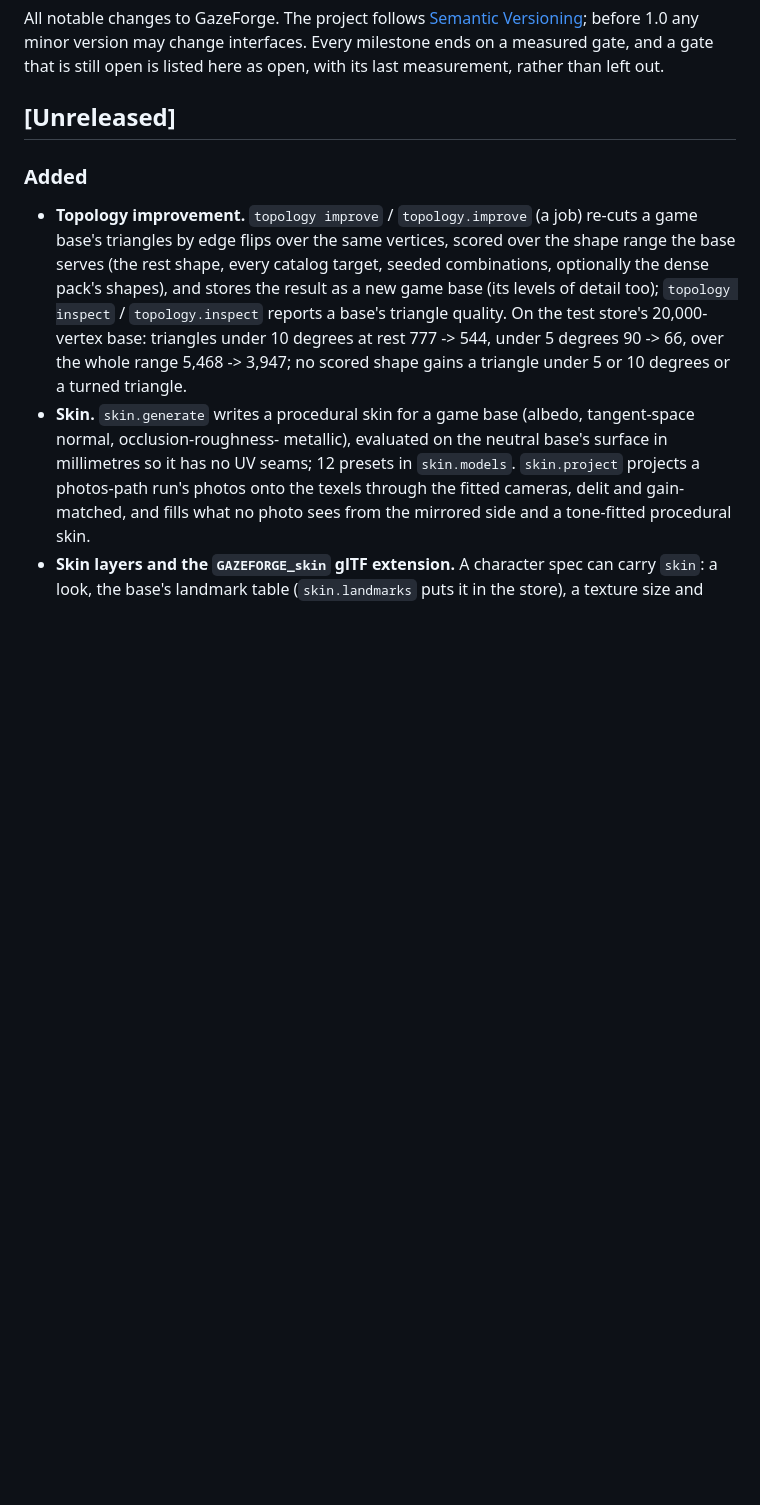
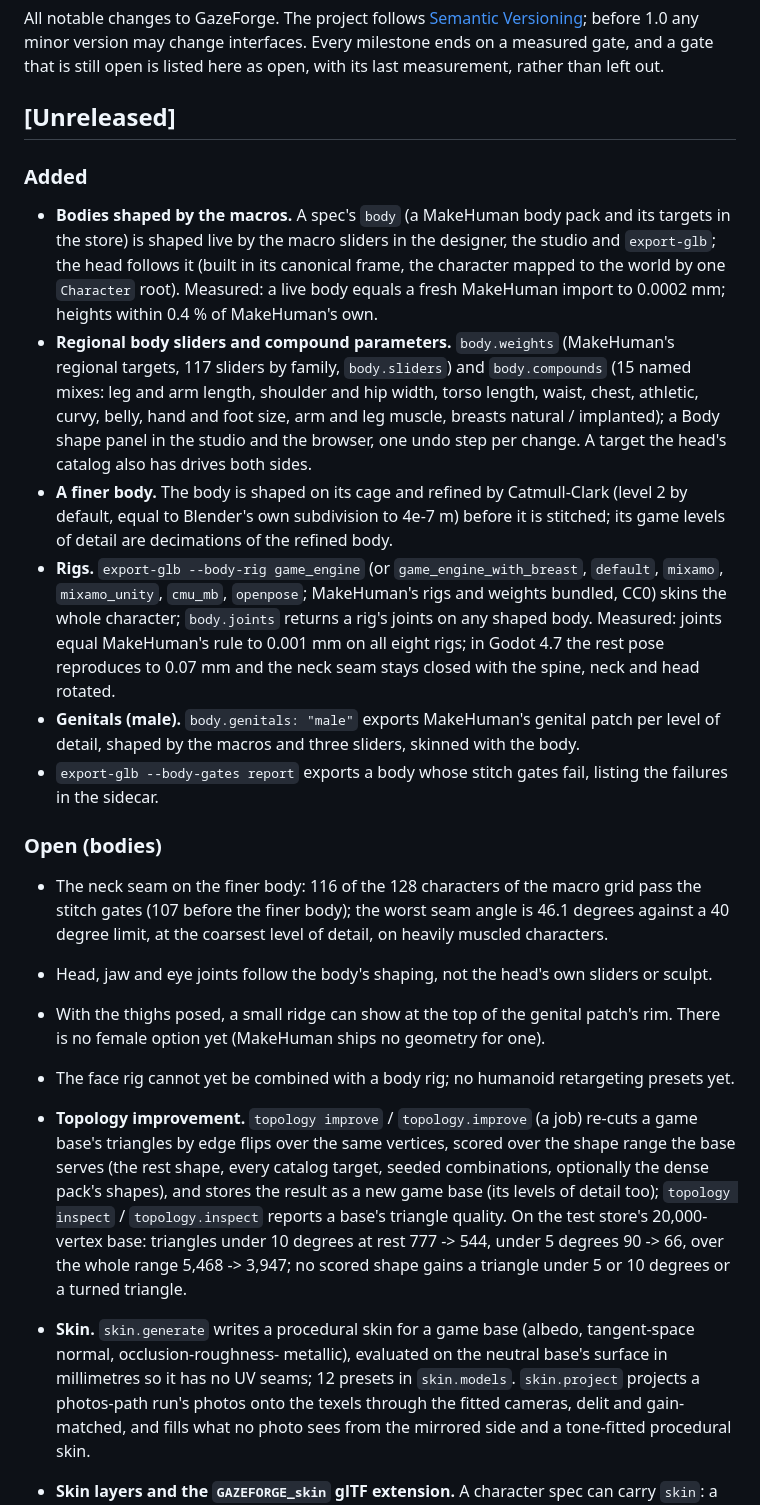
Before and after one commit to cankarakuzulu/GazeForge, a Markdown page: CHANGELOG.md, the part around the change. GitHub-like rendering; blank space fills up the shorter version.

Commit message:
[dev] CHANGELOG: bodies, sliders and compounds, the finer body, rigs, genitals, and what is open
Assisted-by: Sol

```diff
--- a/CHANGELOG.md
+++ b/CHANGELOG.md
@@ -7,6 +7,34 @@ open, with its last measurement, rather than left out.
 ## [Unreleased]
 
 ### Added
+
+- **Bodies shaped by the macros.** A spec's `body` (a MakeHuman body pack and its targets in the store) is shaped live
+  by the macro sliders in the designer, the studio and `export-glb`; the head follows it (built in its canonical frame,
+  the character mapped to the world by one `Character` root). Measured: a live body equals a fresh MakeHuman import to
+  0.0002 mm; heights within 0.4 % of MakeHuman's own.
+- **Regional body sliders and compound parameters.** `body.weights` (MakeHuman's regional targets, 117 sliders by family,
+  `body.sliders`) and `body.compounds` (15 named mixes: leg and arm length, shoulder and hip width, torso length, waist,
+  chest, athletic, curvy, belly, hand and foot size, arm and leg muscle, breasts natural / implanted); a Body shape panel
+  in the studio and the browser, one undo step per change. A target the head's catalog also has drives both sides.
+- **A finer body.** The body is shaped on its cage and refined by Catmull-Clark (level 2 by default, equal to Blender's
+  own subdivision to 4e-7 m) before it is stitched; its game levels of detail are decimations of the refined body.
+- **Rigs.** `export-glb --body-rig game_engine` (or `game_engine_with_breast`, `default`, `mixamo`, `mixamo_unity`,
+  `cmu_mb`, `openpose`; MakeHuman's rigs and weights bundled, CC0) skins the whole character; `body.joints` returns a
+  rig's joints on any shaped body. Measured: joints equal MakeHuman's rule to 0.001 mm on all eight rigs; in Godot 4.7
+  the rest pose reproduces to 0.07 mm and the neck seam stays closed with the spine, neck and head rotated.
+- **Genitals (male).** `body.genitals: "male"` exports MakeHuman's genital patch per level of detail, shaped by the macros
+  and three sliders, skinned with the body.
+- `export-glb --body-gates report` exports a body whose stitch gates fail, listing the failures in the sidecar.
+
+### Open (bodies)
+
+- The neck seam on the finer body: 116 of the 128 characters of the macro grid pass the stitch gates (107 before the
+  finer body); the worst seam angle is 46.1 degrees against a 40 degree limit, at the coarsest level of detail, on
+  heavily muscled characters.
+- Head, jaw and eye joints follow the body's shaping, not the head's own sliders or sculpt.
+- With the thighs posed, a small ridge can show at the top of the genital patch's rim. There is no female option yet
+  (MakeHuman ships no geometry for one).
+- The face rig cannot yet be combined with a body rig; no humanoid retargeting presets yet.
 
 - **Topology improvement.** `topology improve` / `topology.improve` (a job) re-cuts a game base's triangles by edge
   flips over the same vertices, scored over the shape range the base serves (the rest shape, every catalog target, seeded
```
